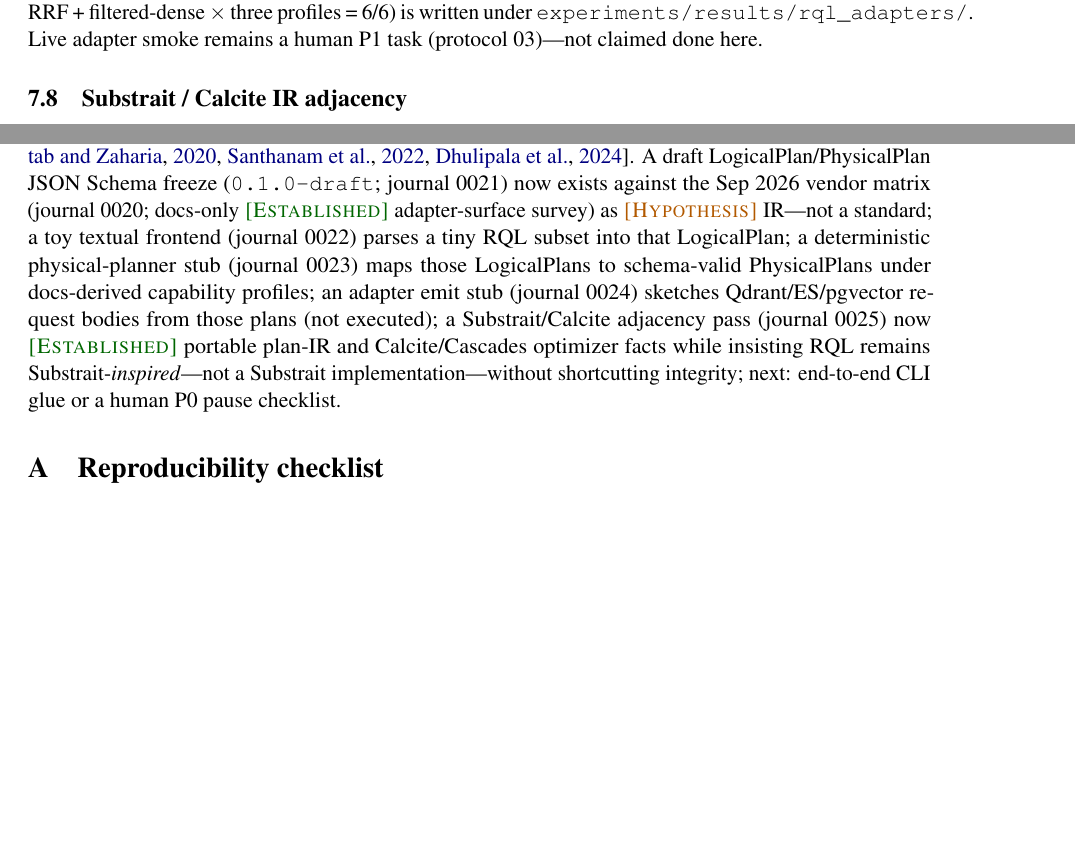
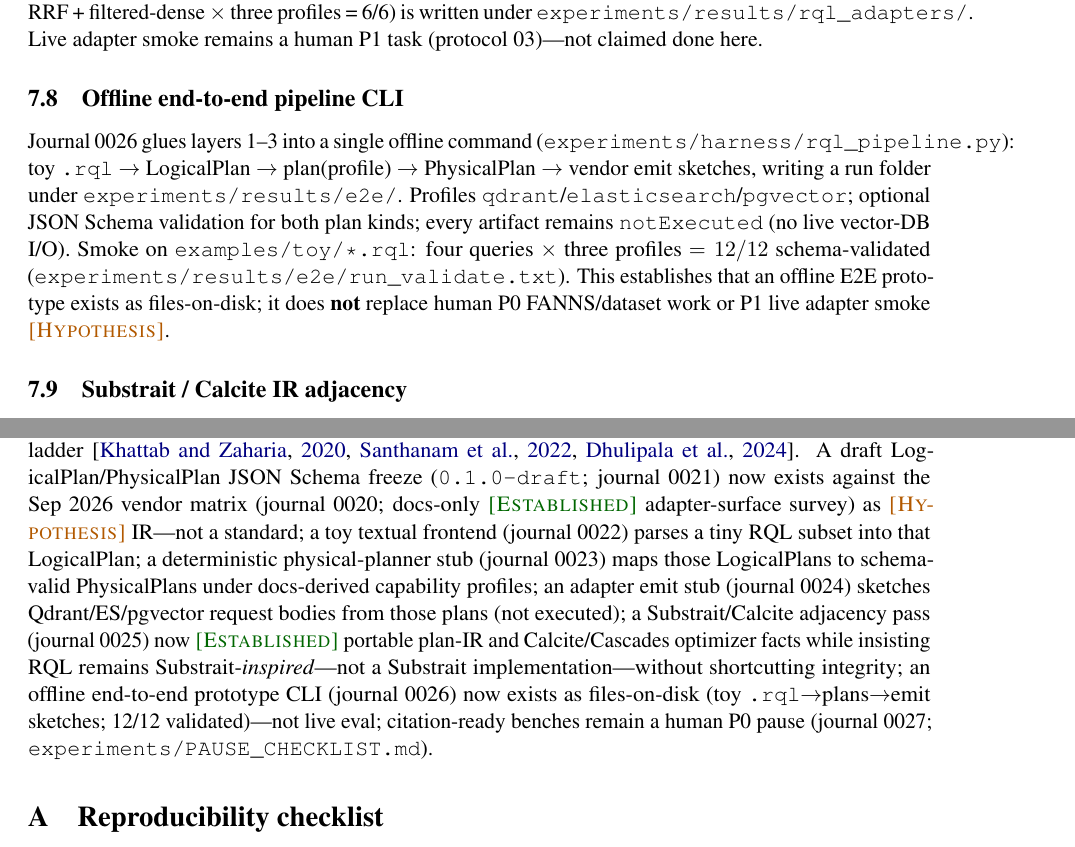
Before and after one commit to vijaykumarjob0701/rql-rag-query-language, a LaTeX thesis (thesis/main.tex, which reads thesis/sections/07-compilation.tex, thesis/sections/11-conclusion.tex): two parts of pages 13 and 16 of 18 before the commit and two parts of pages 14 and 17 of 19 after it, joined at a grey line, cut so that both start at the same text, the shorter picture padded with empty space. Compiled offline with pdfLaTeX.

Commit message:
thesis: §07 offline E2E prototype note; rebuild PDF (19 pages)

```diff
--- a/thesis/sections/07-compilation.tex
+++ b/thesis/sections/07-compilation.tex
@@ -55,6 +55,13 @@ Every artifact is labeled Hypothesis / approximate / \texttt{notExecuted}; the s
 A smoke subset (hybrid-RRF + filtered-dense $\times$ three profiles = 6/6) is written under \texttt{experiments/results/rql\_adapters/}.
 Live adapter smoke remains a human P1 task (protocol 03)---not claimed done here.
 
+\subsection{Offline end-to-end pipeline CLI}
+\label{sec:e2e-pipeline}
+Journal 0026 glues layers~1--3 into a single offline command (\texttt{experiments/harness/rql\_pipeline.py}): toy \texttt{.rql} $\rightarrow$ LogicalPlan $\rightarrow$ plan(profile) $\rightarrow$ PhysicalPlan $\rightarrow$ vendor emit sketches, writing a run folder under \texttt{experiments/results/e2e/}.
+Profiles \texttt{qdrant}/\texttt{elasticsearch}/\texttt{pgvector}; optional JSON Schema validation for both plan kinds; every artifact remains \texttt{notExecuted} (no live vector-DB I/O).
+Smoke on \texttt{examples/toy/*.rql}: four queries $\times$ three profiles $= 12/12$ schema-validated (\texttt{experiments/results/e2e/run\_validate.txt}).
+This establishes that an offline E2E prototype exists as files-on-disk; it does \textbf{not} replace human P0 FANNS/dataset work or P1 live adapter smoke \hypothesis{}.
+
 \subsection{Substrait / Calcite IR adjacency}
 \label{sec:substrait-calcite-adjacency}
 \noindent\textit{Source facts below are \established{} from Substrait docs (accessed 2026-09-17) and Begoli et al.~\citep{begoli2018calcite}; Cascades~\citep{graefe1995cascades} is cited for optimizer vocabulary.
--- a/thesis/sections/11-conclusion.tex
+++ b/thesis/sections/11-conclusion.tex
@@ -5,4 +5,4 @@ We framed RQL as a \textbf{portable retrieval-plan IR} for RAG---algebra plus ph
 ACORN, VBASE, and Filtered-DiskANN multimodal re-reads \established{} filter strategy as a first-class physical decision~\citep{patel2024acorn,zhang2023vbase,gollapudi2023filtered}.
 Cormack RRF, Montague--Aslam Condorcet-fuse, Bruch CC/TM2C2, and Chen's zero-shot RRF-vs-linear critique delineate the Fuse family (\(\mathrm{Fuse}_{rrf}\), \(\mathrm{Fuse}_{condorcet}\), \(\mathrm{Fuse}_{linear}\))~\citep{cormack2009rrf,montague2002condorcet,bruch2023fusion,chen2022ood} \established{} as mechanisms (journals 0011, 0016--0018); the planner preference rule is \hypothesis{} (\S\ref{sec:fuse-preference}).
 ColBERT$\rightarrow$PLAID$\rightarrow$MUVERA grounds the late-interaction ladder~\citep{khattab2020colbert,santhanam2022plaid,jayaram2024muvera}.
-A draft LogicalPlan/PhysicalPlan JSON Schema freeze (\texttt{0.1.0-draft}; journal 0021) now exists against the Sep~2026 vendor matrix (journal 0020; docs-only \established{} adapter-surface survey) as \hypothesis{} IR---not a standard; a toy textual frontend (journal 0022) parses a tiny RQL subset into that LogicalPlan; a deterministic physical-planner stub (journal 0023) maps those LogicalPlans to schema-valid PhysicalPlans under docs-derived capability profiles; an adapter emit stub (journal 0024) sketches Qdrant/ES/pgvector request bodies from those plans (not executed); a Substrait/Calcite adjacency pass (journal 0025) now \established{} portable plan-IR and Calcite/Cascades optimizer facts while insisting RQL remains Substrait-\emph{inspired}---not a Substrait implementation---without shortcutting integrity; next: end-to-end CLI glue or a human P0 pause checklist.
+A draft LogicalPlan/PhysicalPlan JSON Schema freeze (\texttt{0.1.0-draft}; journal 0021) now exists against the Sep~2026 vendor matrix (journal 0020; docs-only \established{} adapter-surface survey) as \hypothesis{} IR---not a standard; a toy textual frontend (journal 0022) parses a tiny RQL subset into that LogicalPlan; a deterministic physical-planner stub (journal 0023) maps those LogicalPlans to schema-valid PhysicalPlans under docs-derived capability profiles; an adapter emit stub (journal 0024) sketches Qdrant/ES/pgvector request bodies from those plans (not executed); a Substrait/Calcite adjacency pass (journal 0025) now \established{} portable plan-IR and Calcite/Cascades optimizer facts while insisting RQL remains Substrait-\emph{inspired}---not a Substrait implementation---without shortcutting integrity; an offline end-to-end prototype CLI (journal 0026) now exists as files-on-disk (toy \texttt{.rql}$\rightarrow$plans$\rightarrow$emit sketches; 12/12 validated)---not live eval; citation-ready benches remain a human P0 pause (journal 0027; \texttt{experiments/PAUSE\_CHECKLIST.md}).
```
Also changed, not shown: thesis/sections/00-abstract.tex (+1 -1 lines), thesis/main.pdf, thesis/sections/07-compilation.tex (4 more changed lines).
